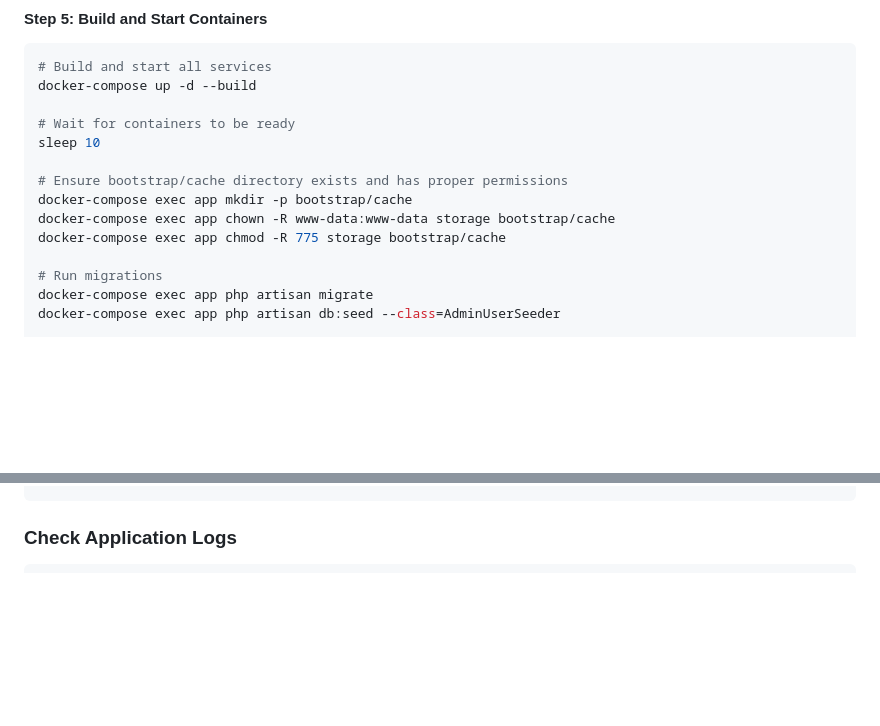
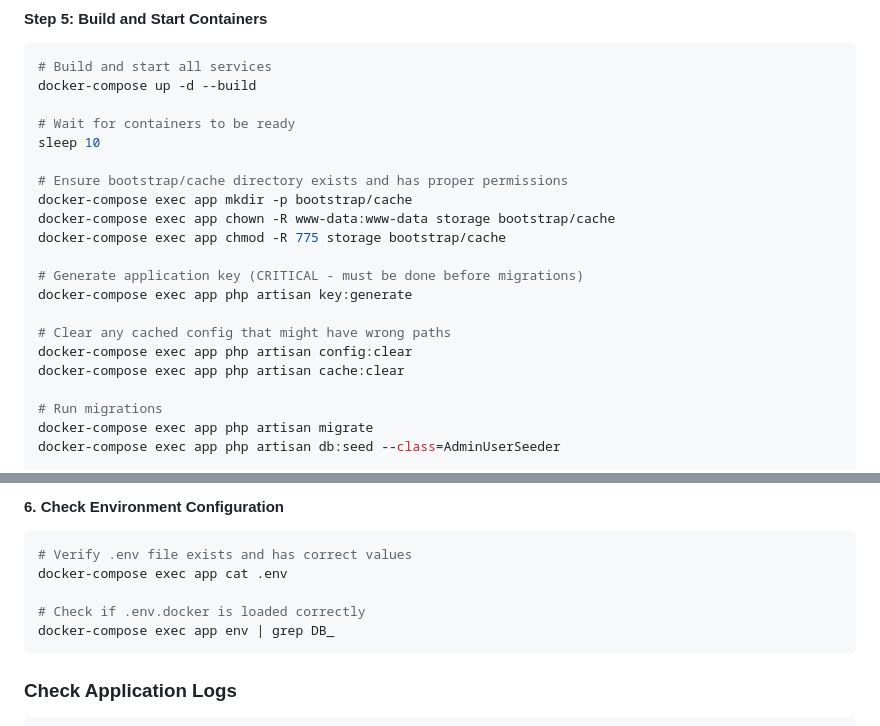
Before and after one commit to jerrypra0906/greenresource, a Markdown page: docs/DEPLOYMENT.md, 2 parts joined by grey strips. Drawn GitHub-style; blank space fills up the shorter version.

````diff
--- a/docs/DEPLOYMENT.md
+++ b/docs/DEPLOYMENT.md
@@ -121,6 +121,13 @@ sleep 10
 docker-compose exec app mkdir -p bootstrap/cache
 docker-compose exec app chown -R www-data:www-data storage bootstrap/cache
 docker-compose exec app chmod -R 775 storage bootstrap/cache
+
+# Generate application key (CRITICAL - must be done before migrations)
+docker-compose exec app php artisan key:generate
+
+# Clear any cached config that might have wrong paths
+docker-compose exec app php artisan config:clear
+docker-compose exec app php artisan cache:clear
 
 # Run migrations
 docker-compose exec app php artisan migrate
@@ -445,3 +534,13 @@ docker-compose exec nginx wget -O- http://app:9000
+#### 6. Check Environment Configuration
+
+```bash
+# Verify .env file exists and has correct values
+docker-compose exec app cat .env
+
+# Check if .env.docker is loaded correctly
+docker-compose exec app env | grep DB_
+```
+
 ### Check Application Logs
 
 ```bash
````
Also changed, not shown: other parts of docs/DEPLOYMENT.md (+82 -0 lines).
